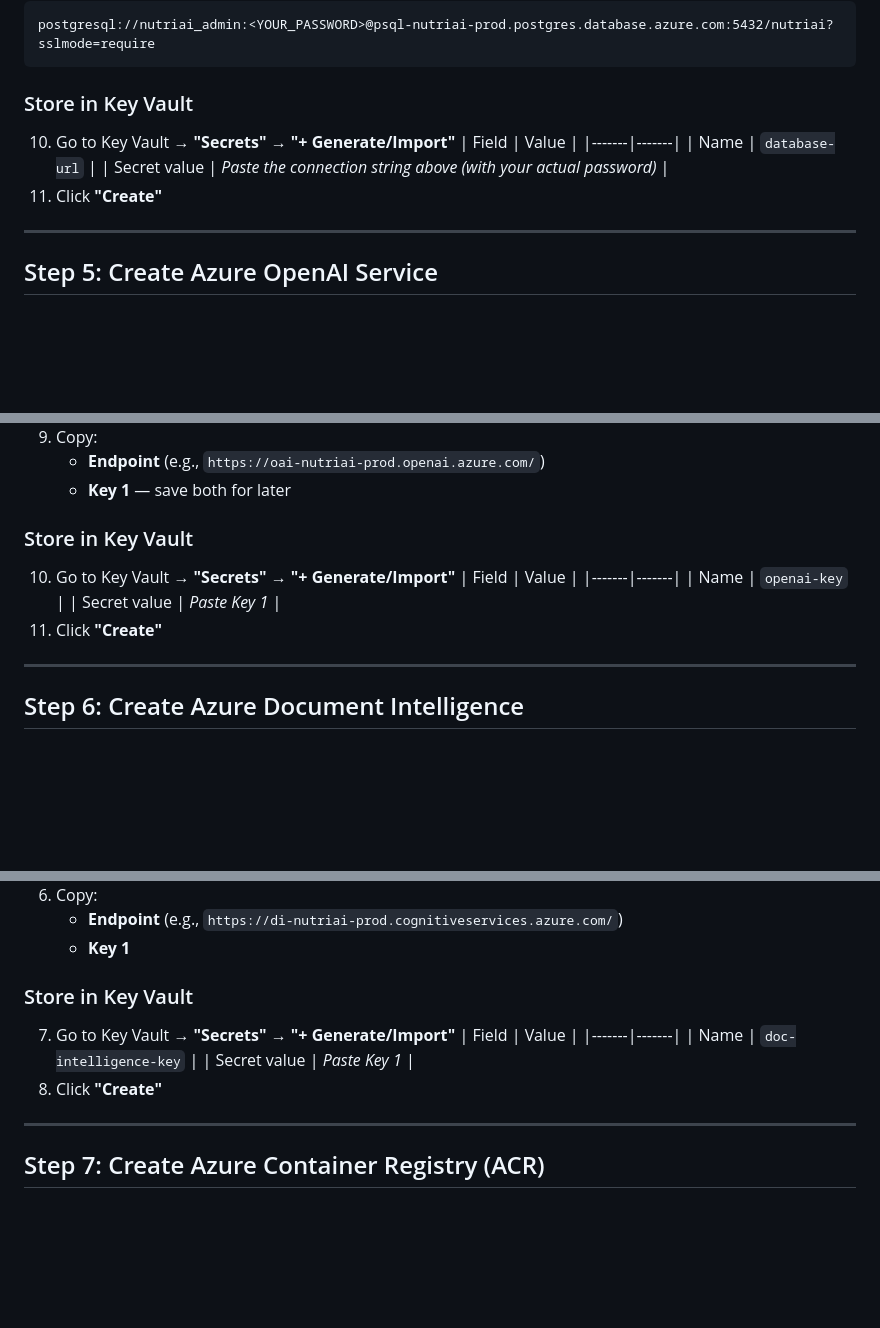
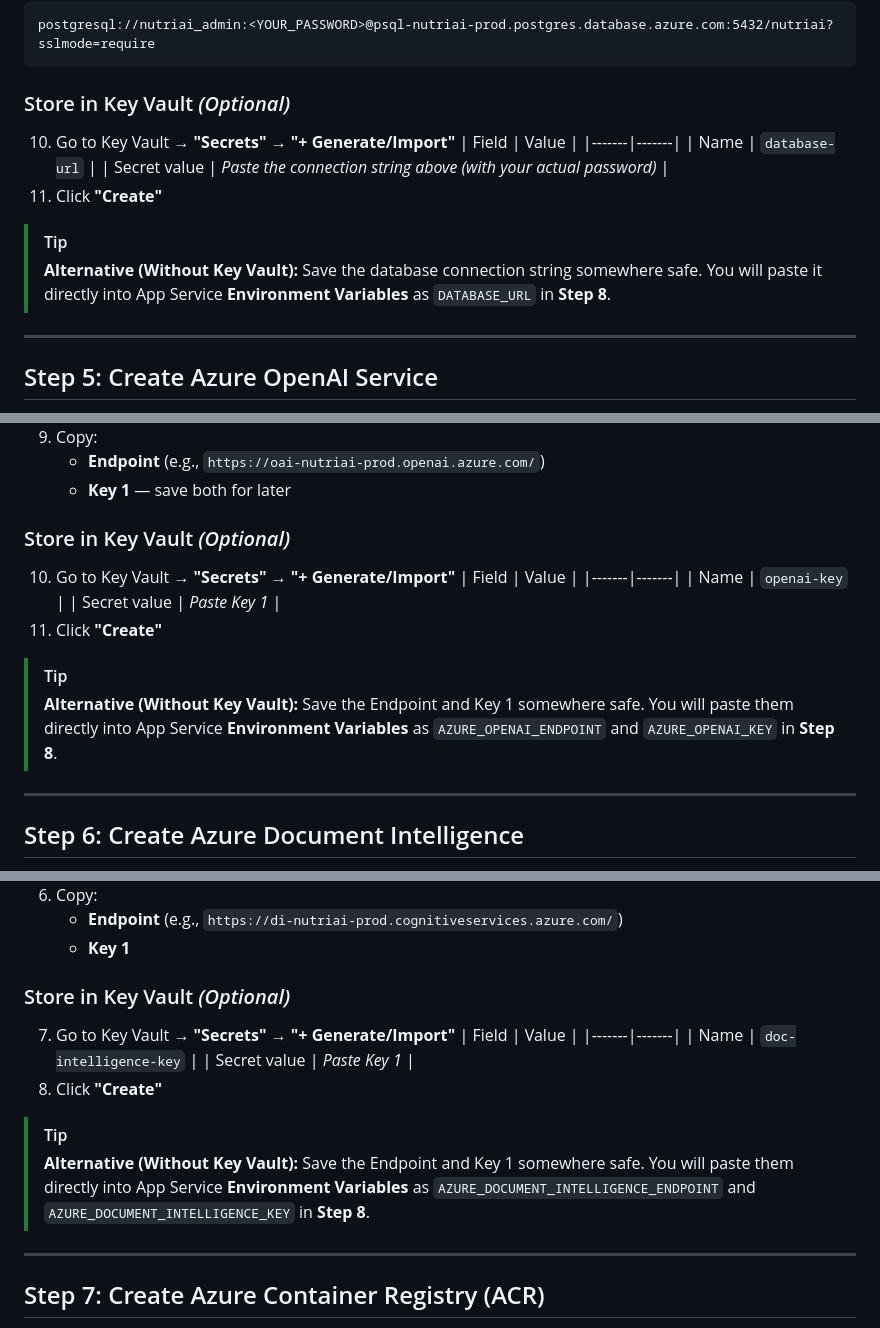
Before and after one commit to chintu1602/cloudtrack_review_3, a Markdown page: DEPLOYMENT.md, 3 parts joined by grey strips. GitHub-like rendering; blank space fills up the shorter version.

````diff
--- a/DEPLOYMENT.md
+++ b/DEPLOYMENT.md
@@ -151,7 +157,7 @@ Your database URL is:
 postgresql://nutriai_admin:<YOUR_PASSWORD>@psql-nutriai-prod.postgres.database.azure.com:5432/nutriai?sslmode=require
 ```
 
-### Store in Key Vault
+### Store in Key Vault *(Optional)*
 
 10. Go to Key Vault → **"Secrets"** → **"+ Generate/Import"**
     | Field | Value |
@@ -159,6 +165,9 @@ postgresql://nutriai_admin:<YOUR_PASSWORD>@psql-nutriai-prod.postgres.database.a
     | Name | `database-url` |
     | Secret value | *Paste the connection string above (with your actual password)* |
 11. Click **"Create"**
+
+> [!TIP]
+> **Alternative (Without Key Vault):** Save the database connection string somewhere safe. You will paste it directly into App Service **Environment Variables** as `DATABASE_URL` in **Step 8**.
 
 ---
 
@@ -198,7 +207,7 @@ Azure OpenAI powers the AI diet plan generation.
    - **Endpoint** (e.g., `https://oai-nutriai-prod.openai.azure.com/`)
    - **Key 1** — save both for later
 
-### Store in Key Vault
+### Store in Key Vault *(Optional)*
 
 10. Go to Key Vault → **"Secrets"** → **"+ Generate/Import"**
     | Field | Value |
@@ -206,6 +215,9 @@ Azure OpenAI powers the AI diet plan generation.
     | Name | `openai-key` |
     | Secret value | *Paste Key 1* |
 11. Click **"Create"**
+
+> [!TIP]
+> **Alternative (Without Key Vault):** Save the Endpoint and Key 1 somewhere safe. You will paste them directly into App Service **Environment Variables** as `AZURE_OPENAI_ENDPOINT` and `AZURE_OPENAI_KEY` in **Step 8**.
 
 ---
 
@@ -232,7 +244,7 @@ Document Intelligence handles OCR (text extraction) from medical documents.
    - **Endpoint** (e.g., `https://di-nutriai-prod.cognitiveservices.azure.com/`)
    - **Key 1**
 
-### Store in Key Vault
+### Store in Key Vault *(Optional)*
 
 7. Go to Key Vault → **"Secrets"** → **"+ Generate/Import"**
    | Field | Value |
@@ -240,6 +252,9 @@ Document Intelligence handles OCR (text extraction) from medical documents.
    | Name | `doc-intelligence-key` |
    | Secret value | *Paste Key 1* |
 8. Click **"Create"**
+
+> [!TIP]
+> **Alternative (Without Key Vault):** Save the Endpoint and Key 1 somewhere safe. You will paste them directly into App Service **Environment Variables** as `AZURE_DOCUMENT_INTELLIGENCE_ENDPOINT` and `AZURE_DOCUMENT_INTELLIGENCE_KEY` in **Step 8**.
 
 ---
 
````
Also changed, not shown: other parts of DEPLOYMENT.md (+20 -8 lines).
